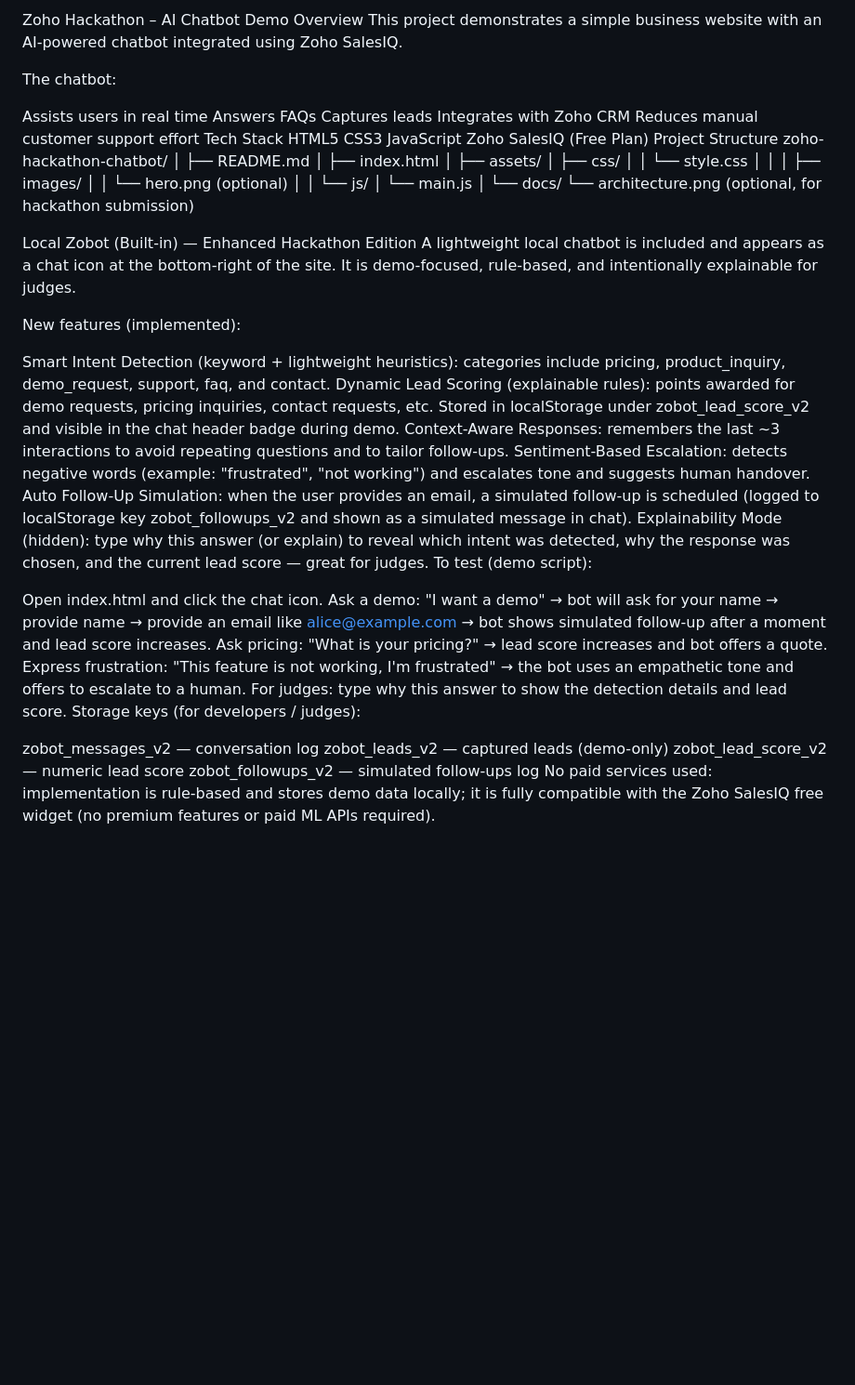
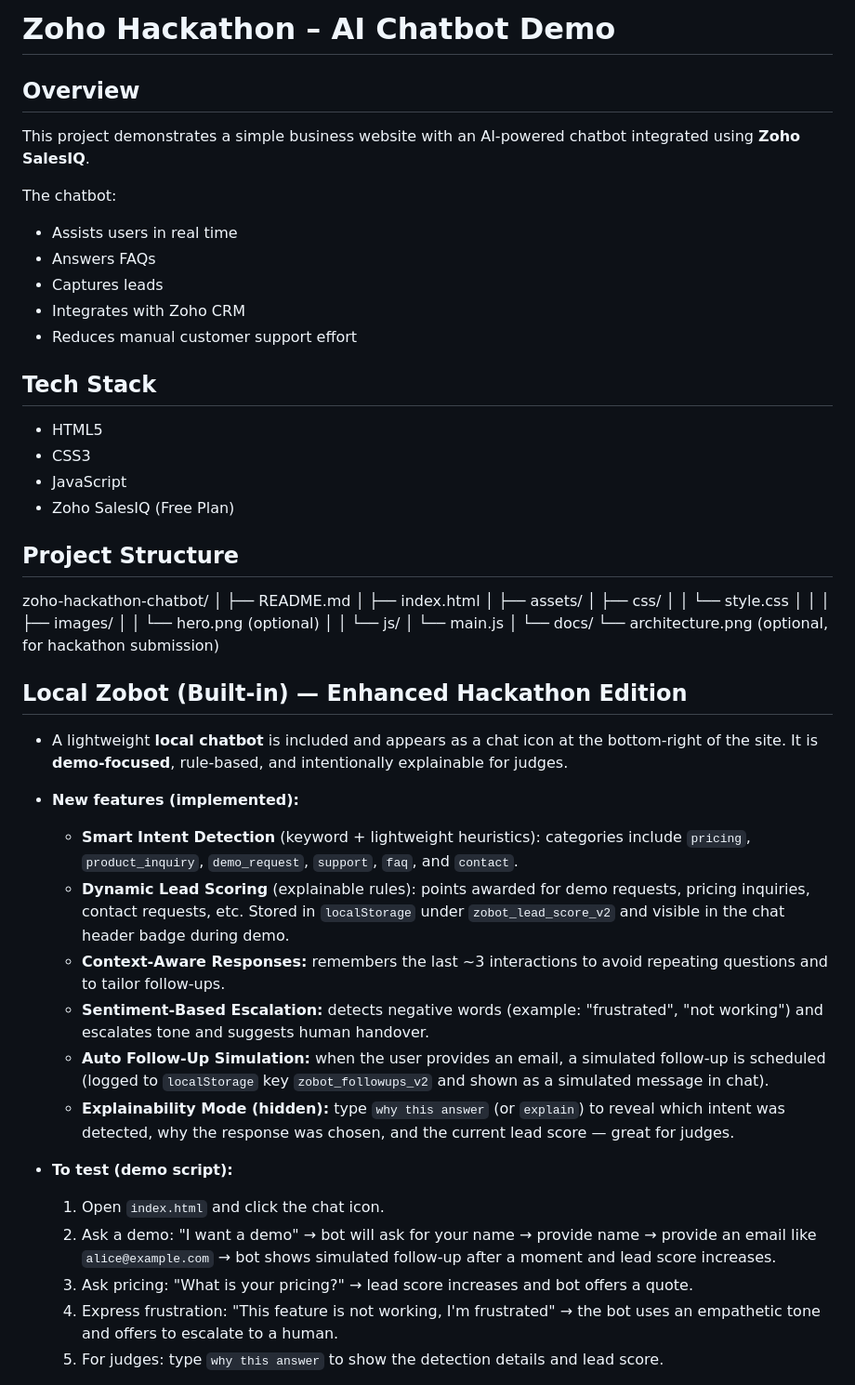
Before and after one commit to hariombhu/SalesBot, a Markdown page: README.md, the part around one of its changes. Shown at 93% size. Drawn GitHub-style; blank space fills up the shorter version.

Commit message:
Revise README for clarity and new feature updates
Updated README.md to enhance project overview and details on new features, tech stack, and demo instructions.

```diff
--- a/README.md
+++ b/README.md
@@ -1,45 +1,58 @@
-Zoho Hackathon – AI Chatbot Demo
-Overview
-This project demonstrates a simple business website with an AI-powered chatbot integrated using Zoho SalesIQ.
+# Zoho Hackathon – AI Chatbot Demo
+
+## Overview
+This project demonstrates a simple business website with an AI-powered chatbot
+integrated using **Zoho SalesIQ**.
 
 The chatbot:
+- Assists users in real time
+- Answers FAQs
+- Captures leads
+- Integrates with Zoho CRM
+- Reduces manual customer support effort
 
-Assists users in real time
-Answers FAQs
-Captures leads
-Integrates with Zoho CRM
-Reduces manual customer support effort
-Tech Stack
-HTML5
-CSS3
-JavaScript
-Zoho SalesIQ (Free Plan)
-Project Structure
-zoho-hackathon-chatbot/ │ ├── README.md │ ├── index.html │ ├── assets/ │ ├── css/ │ │ └── style.css │ │ │ ├── images/ │ │ └── hero.png (optional) │ │ └── js/ │ └── main.js │ └── docs/ └── architecture.png (optional, for hackathon submission)
+## Tech Stack
+- HTML5
+- CSS3
+- JavaScript
+- Zoho SalesIQ (Free Plan)
 
-Local Zobot (Built-in) — Enhanced Hackathon Edition
-A lightweight local chatbot is included and appears as a chat icon at the bottom-right of the site. It is demo-focused, rule-based, and intentionally explainable for judges.
+## Project Structure
+zoho-hackathon-chatbot/
+│
+├── README.md
+│
+├── index.html
+│
+├── assets/
+│   ├── css/
+│   │   └── style.css
+│   │
+│   ├── images/
+│   │   └── hero.png   (optional)
+│
+│   └── js/
+│       └── main.js
+│
+└── docs/
+    └── architecture.png (optional, for hackathon submission)
 
-New features (implemented):
+## Local Zobot (Built-in) — Enhanced Hackathon Edition
 
-Smart Intent Detection (keyword + lightweight heuristics): categories include pricing, product_inquiry, demo_request, support, faq, and contact.
-Dynamic Lead Scoring (explainable rules): points awarded for demo requests, pricing inquiries, contact requests, etc. Stored in localStorage under zobot_lead_score_v2 and visible in the chat header badge during demo.
-Context-Aware Responses: remembers the last ~3 interactions to avoid repeating questions and to tailor follow-ups.
-Sentiment-Based Escalation: detects negative words (example: "frustrated", "not working") and escalates tone and suggests human handover.
-Auto Follow-Up Simulation: when the user provides an email, a simulated follow-up is scheduled (logged to localStorage key zobot_followups_v2 and shown as a simulated message in chat).
-Explainability Mode (hidden): type why this answer (or explain) to reveal which intent was detected, why the response was chosen, and the current lead score — great for judges.
-To test (demo script):
+- A lightweight **local chatbot** is included and appears as a chat icon at the bottom-right of the site. It is **demo-focused**, rule-based, and intentionally explainable for judges.
 
-Open index.html and click the chat icon.
-Ask a demo: "I want a demo" → bot will ask for your name → provide name → provide an email like alice@example.com → bot shows simulated follow-up after a moment and lead score increases.
-Ask pricing: "What is your pricing?" → lead score increases and bot offers a quote.
-Express frustration: "This feature is not working, I'm frustrated" → the bot uses an empathetic tone and offers to escalate to a human.
-For judges: type why this answer to show the detection details and lead score.
-Storage keys (for developers / judges):
+- **New features (implemented):**
+  - **Smart Intent Detection** (keyword + lightweight heuristics): categories include `pricing`, `product_inquiry`, `demo_request`, `support`, `faq`, and `contact`.
+  - **Dynamic Lead Scoring** (explainable rules): points awarded for demo requests, pricing inquiries, contact requests, etc. Stored in `localStorage` under `zobot_lead_score_v2` and visible in the chat header badge during demo.
+  - **Context-Aware Responses:** remembers the last ~3 interactions to avoid repeating questions and to tailor follow-ups.
+  - **Sentiment-Based Escalation:** detects negative words (example: "frustrated", "not working") and escalates tone and suggests human handover.
+  - **Auto Follow-Up Simulation:** when the user provides an email, a simulated follow-up is scheduled (logged to `localStorage` key `zobot_followups_v2` and shown as a simulated message in chat).
+  - **Explainability Mode (hidden):** type `why this answer` (or `explain`) to reveal which intent was detected, why the response was chosen, and the current lead score — great for judges.
 
-zobot_messages_v2 — conversation log
-zobot_leads_v2 — captured leads (demo-only)
-zobot_lead_score_v2 — numeric lead score
-zobot_followups_v2 — simulated follow-ups log
-No paid services used: implementation is rule-based and stores demo data locally; it is fully compatible with the Zoho SalesIQ free widget (no premium features or paid ML APIs required).
+- **To test (demo script):**
+  1. Open `index.html` and click the chat icon.
+  2. Ask a demo: "I want a demo" → bot will ask for your name → provide name → provide an email like `alice@example.com` → bot shows simulated follow-up after a moment and lead score increases.
+  3. Ask pricing: "What is your pricing?" → lead score increases and bot offers a quote.
+  4. Express frustration: "This feature is not working, I'm frustrated" → the bot uses an empathetic tone and offers to escalate to a human.
+  5. For judges: type `why this answer` to show the detection details and lead score.
 
```
Also changed, not shown: other parts of README.md (+45 -23 lines).
